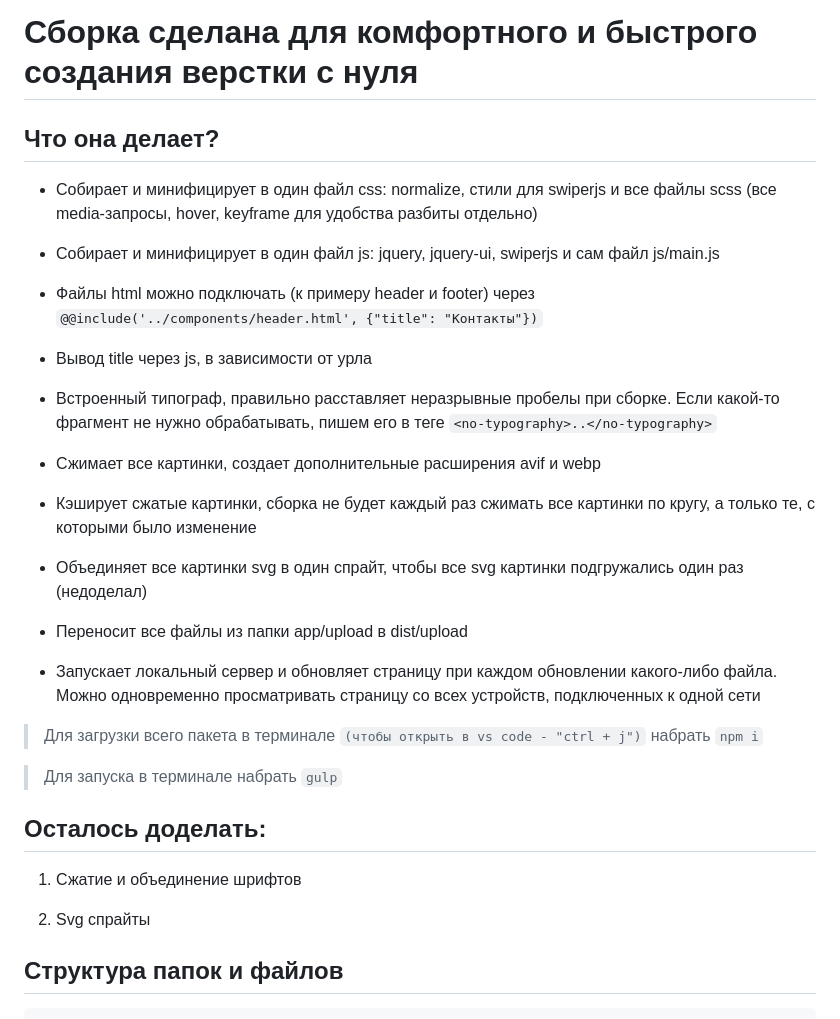
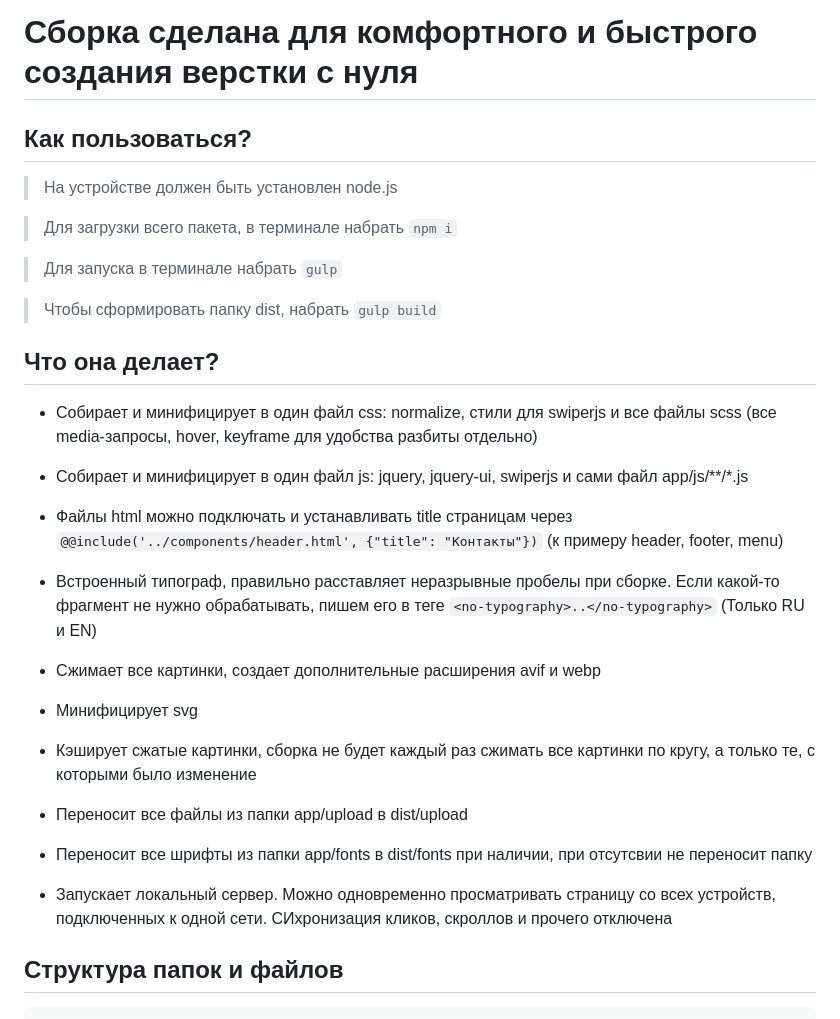
Before and after one commit to arshavin0309/my-gulp, a Markdown page: README.md, the part around the change. GitHub-like rendering.

Commit message:
обновлено описание

```diff
--- a/README.md
+++ b/README.md
@@ -1,36 +1,36 @@
 # Сборка сделана для комфортного и быстрого создания верстки с нуля
+
+## Как пользоваться?
+
+> На устройстве должен быть установлен node.js
+
+> Для загрузки всего пакета, в терминале набрать `npm i`
+
+> Для запуска в терминале набрать `gulp`
+
+> Чтобы сформировать папку dist, набрать `gulp build`
 
 ## Что она делает?
 
 - Собирает и минифицирует в один файл css: normalize, стили для swiperjs и все файлы scss (все media-запросы, hover, keyframe для удобства разбиты отдельно)
 
-- Собирает и минифицирует в один файл js: jquery, jquery-ui, swiperjs и сам файл js/main.js
+- Собирает и минифицирует в один файл js: jquery, jquery-ui, swiperjs и сами файл app/js/**/*.js
 
-- Файлы html можно подключать (к примеру header и footer) через `@@include('../components/header.html', {"title": "Контакты"})`
+- Файлы html можно подключать и устанавливать title страницам через `@@include('../components/header.html', {"title": "Контакты"})` (к примеру header, footer, menu)
 
-- Вывод title через js, в зависимости от урла
-
-- Встроенный типограф, правильно расставляет неразрывные пробелы при сборке. Если какой-то фрагмент не нужно обрабатывать, пишем его в теге `<no-typography>..</no-typography>`
+- Встроенный типограф, правильно расставляет неразрывные пробелы при сборке. Если какой-то фрагмент не нужно обрабатывать, пишем его в теге `<no-typography>..</no-typography>` (Только RU и EN)
 
 - Сжимает все картинки, создает дополнительные расширения avif и webp
 
+- Минифицирует svg
+
 - Кэширует сжатые картинки, сборка не будет каждый раз сжимать все картинки по кругу, а только те, с которыми было изменение
-
-- Объединяет все картинки svg в один спрайт, чтобы все svg картинки подгружались один раз (недоделал)
 
 - Переносит все файлы из папки app/upload в dist/upload
 
-- Запускает локальный сервер и обновляет страницу при каждом обновлении какого-либо файла. Можно одновременно просматривать страницу со всех устройств, подключенных к одной сети
+- Переносит все шрифты из папки app/fonts в dist/fonts при наличии, при отсутсвии не переносит папку
 
-> Для загрузки всего пакета в терминале `(чтобы открыть в vs code - "ctrl + j")` набрать `npm i`
-
-> Для запуска в терминале набрать `gulp`
-
-## Осталось доделать:
-
-1. Сжатие и объединение шрифтов
-
-2. Svg спрайты
+- Запускает локальный сервер. Можно одновременно просматривать страницу со всех устройств, подключенных к одной сети. СИхронизация кликов, скроллов и прочего отключена
 
 ## Структура папок и файлов
 
```
